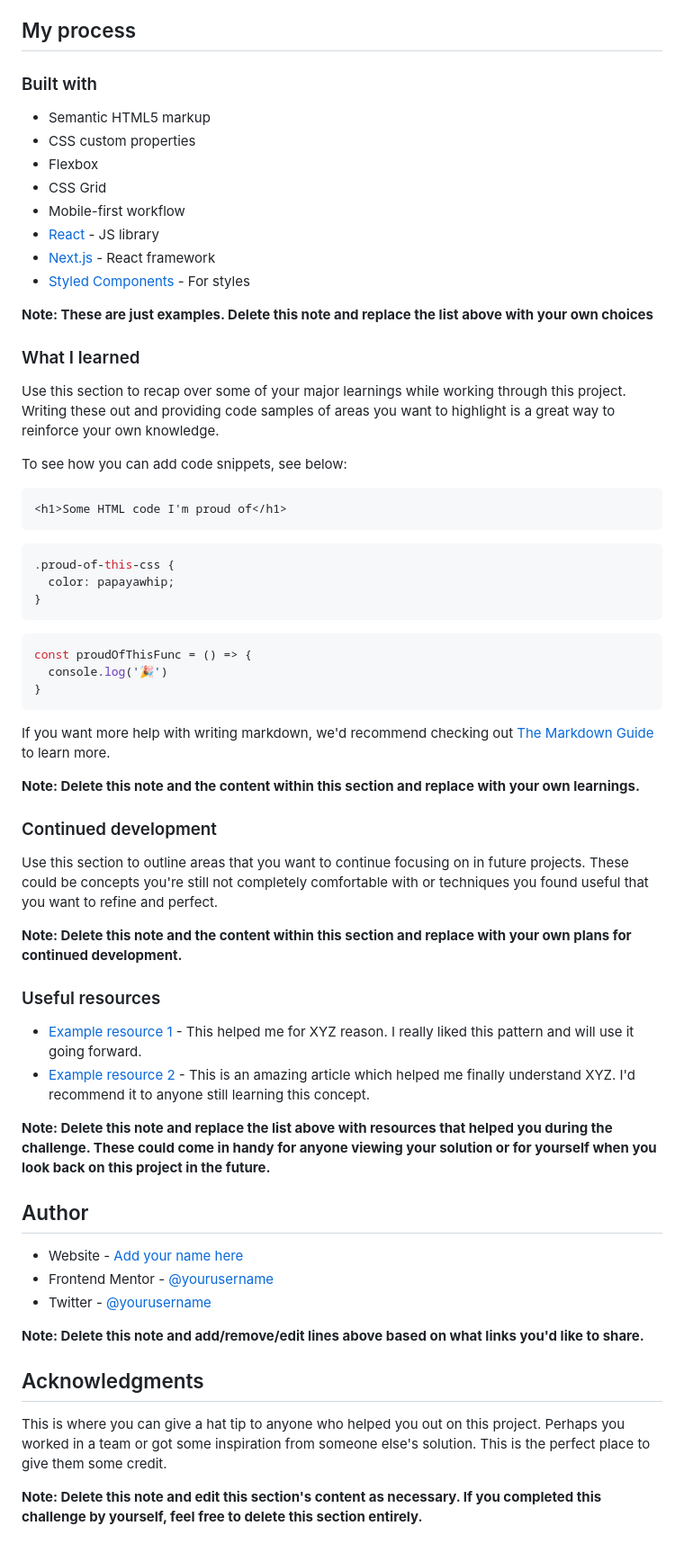
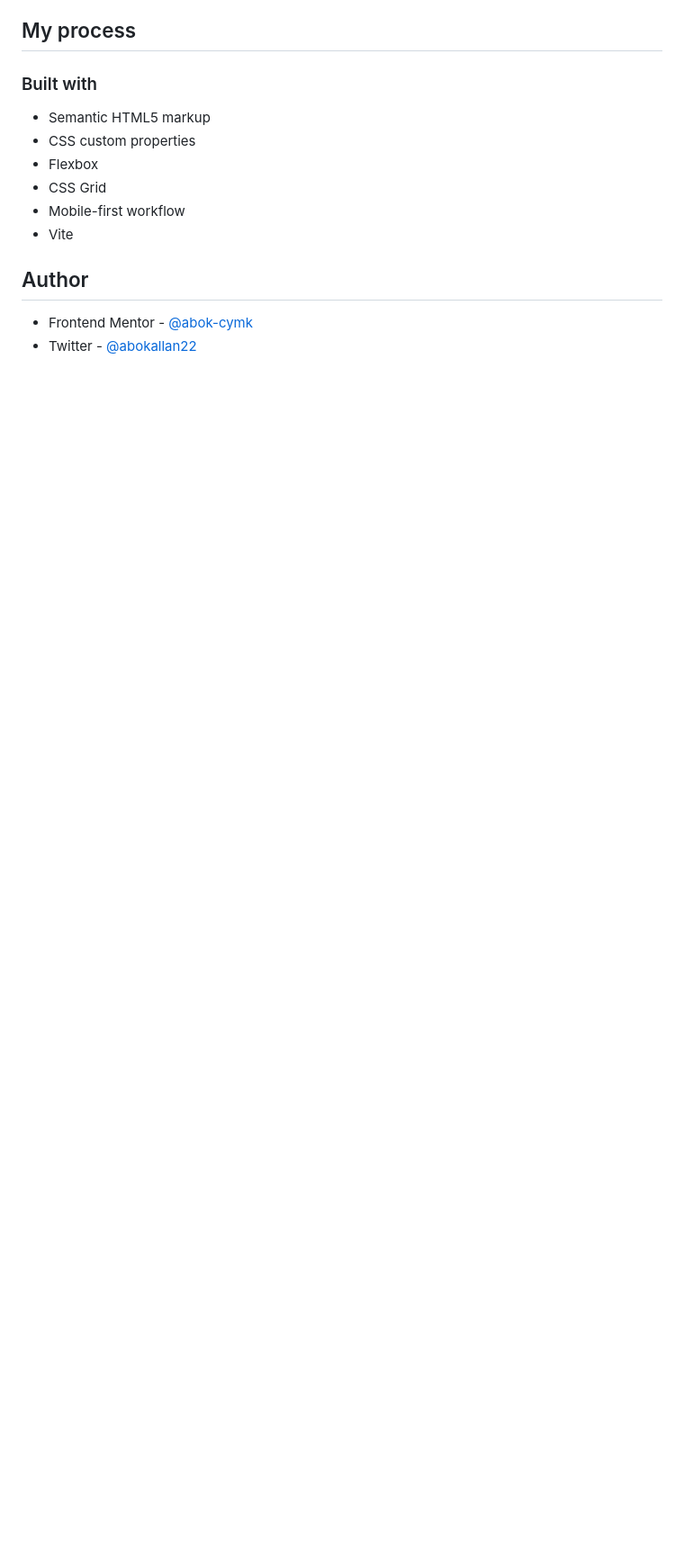
Before and after one commit to abok-cymk/huddle-landing-page-with-single-introductory-section-master, a Markdown page: README.md, the part around the change printed below. Shown: that part at 90% size. GitHub-like rendering; blank space fills up the shorter version.

````diff
--- a/README.md
+++ b/README.md
@@ -53,59 +39,9 @@ Then crop/optimize/edit your image however you like, add it to your project, and
 - Flexbox
 - CSS Grid
 - Mobile-first workflow
-- [React](https://reactjs.org/) - JS library
-- [Next.js](https://nextjs.org/) - React framework
-- [Styled Components](https://styled-components.com/) - For styles
-
-**Note: These are just examples. Delete this note and replace the list above with your own choices**
-
-### What I learned
-
-Use this section to recap over some of your major learnings while working through this project. Writing these out and providing code samples of areas you want to highlight is a great way to reinforce your own knowledge.
-
-To see how you can add code snippets, see below:
-
-```html
-<h1>Some HTML code I'm proud of</h1>
-```
-```css
-.proud-of-this-css {
-  color: papayawhip;
-}
-```
-```js
-const proudOfThisFunc = () => {
-  console.log('🎉')
-}
-```
-
-If you want more help with writing markdown, we'd recommend checking out [The Markdown Guide](https://www.markdownguide.org/) to learn more.
-
-**Note: Delete this note and the content within this section and replace with your own learnings.**
-
-### Continued development
-
-Use this section to outline areas that you want to continue focusing on in future projects. These could be concepts you're still not completely comfortable with or techniques you found useful that you want to refine and perfect.
-
-**Note: Delete this note and the content within this section and replace with your own plans for continued development.**
-
-### Useful resources
-
-- [Example resource 1](https://www.example.com) - This helped me for XYZ reason. I really liked this pattern and will use it going forward.
-- [Example resource 2](https://www.example.com) - This is an amazing article which helped me finally understand XYZ. I'd recommend it to anyone still learning this concept.
-
-**Note: Delete this note and replace the list above with resources that helped you during the challenge. These could come in handy for anyone viewing your solution or for yourself when you look back on this project in the future.**
+- Vite
 
 ## Author
 
-- Website - [Add your name here](https://www.your-site.com)
-- Frontend Mentor - [@yourusername](https://www.frontendmentor.io/profile/yourusername)
-- Twitter - [@yourusername](https://www.twitter.com/yourusername)
-
-**Note: Delete this note and add/remove/edit lines above based on what links you'd like to share.**
-
-## Acknowledgments
-
-This is where you can give a hat tip to anyone who helped you out on this project. Perhaps you worked in a team or got some inspiration from someone else's solution. This is the perfect place to give them some credit.
-
-**Note: Delete this note and edit this section's content as necessary. If you completed this challenge by yourself, feel free to delete this section entirely.**
+- Frontend Mentor - [@abok-cymk](https://www.frontendmentor.io/profile/abok-cymk)
+- Twitter - [@abokallan22](https://www.twitter.com/abokallan22)
````
Also changed, not shown: other parts of README.md (+3 -17 lines), screenshot.jpeg, 1 other file.
